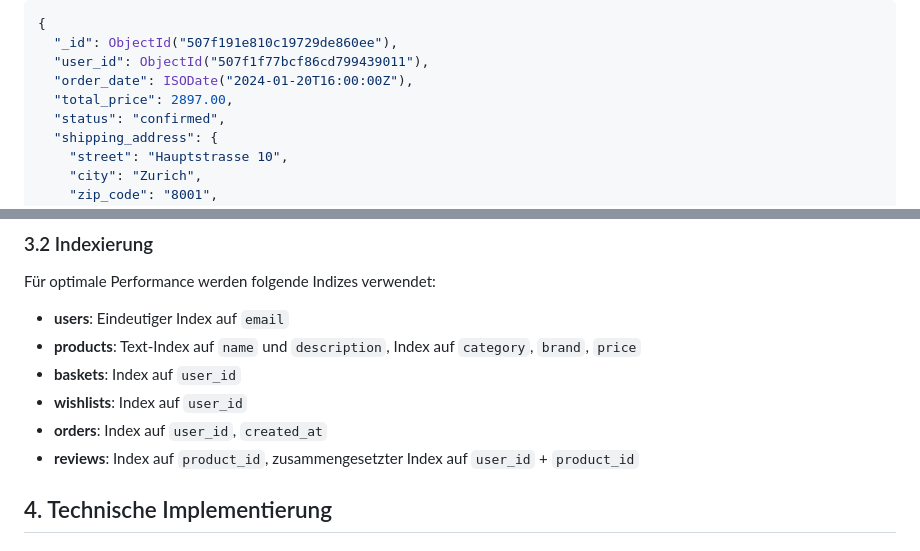
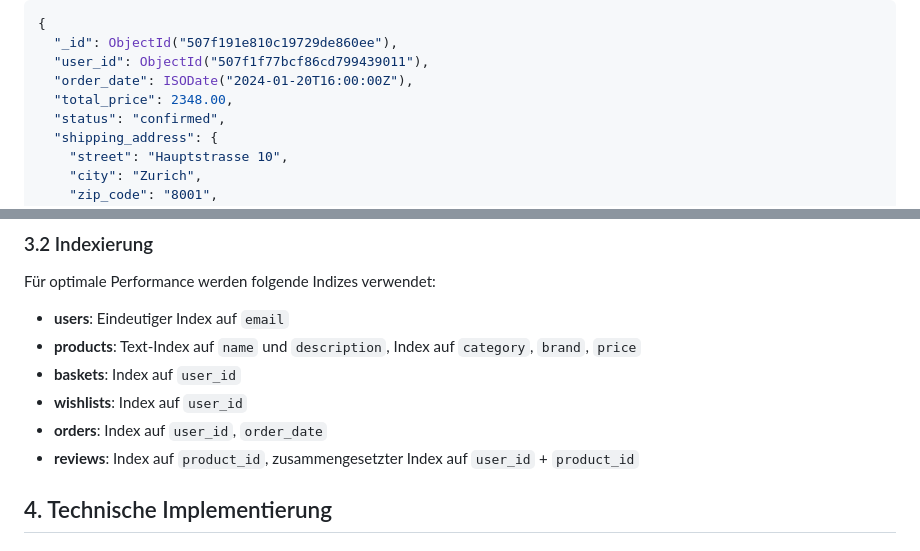
Before and after one commit to Robi2211/ElectroSwap, a Markdown page: DOKUMENTATION.md, 2 parts joined by grey strips. Drawn GitHub-style.

Commit message:
Fix: Correct index attribute and order total_price calculation
Co-authored-by: Robi2211 <196154197+Robi2211@users.noreply.github.com>

```diff
--- a/DOKUMENTATION.md
+++ b/DOKUMENTATION.md
@@ -272,7 +272,7 @@ Die Umsetzung des konzeptionellen Datenmodells in MongoDB erfolgt durch sechs Co
   "_id": ObjectId("507f191e810c19729de860ee"),
   "user_id": ObjectId("507f1f77bcf86cd799439011"),
   "order_date": ISODate("2024-01-20T16:00:00Z"),
-  "total_price": 2897.00,
+  "total_price": 2348.00,
   "status": "confirmed",
   "shipping_address": {
     "street": "Hauptstrasse 10",
@@ -358,7 +358,7 @@ Für optimale Performance werden folgende Indizes verwendet:
 - **products**: Text-Index auf `name` und `description`, Index auf `category`, `brand`, `price`
 - **baskets**: Index auf `user_id`
 - **wishlists**: Index auf `user_id`
-- **orders**: Index auf `user_id`, `created_at`
+- **orders**: Index auf `user_id`, `order_date`
 - **reviews**: Index auf `product_id`, zusammengesetzter Index auf `user_id` + `product_id`
 
 ## 4. Technische Implementierung
```
